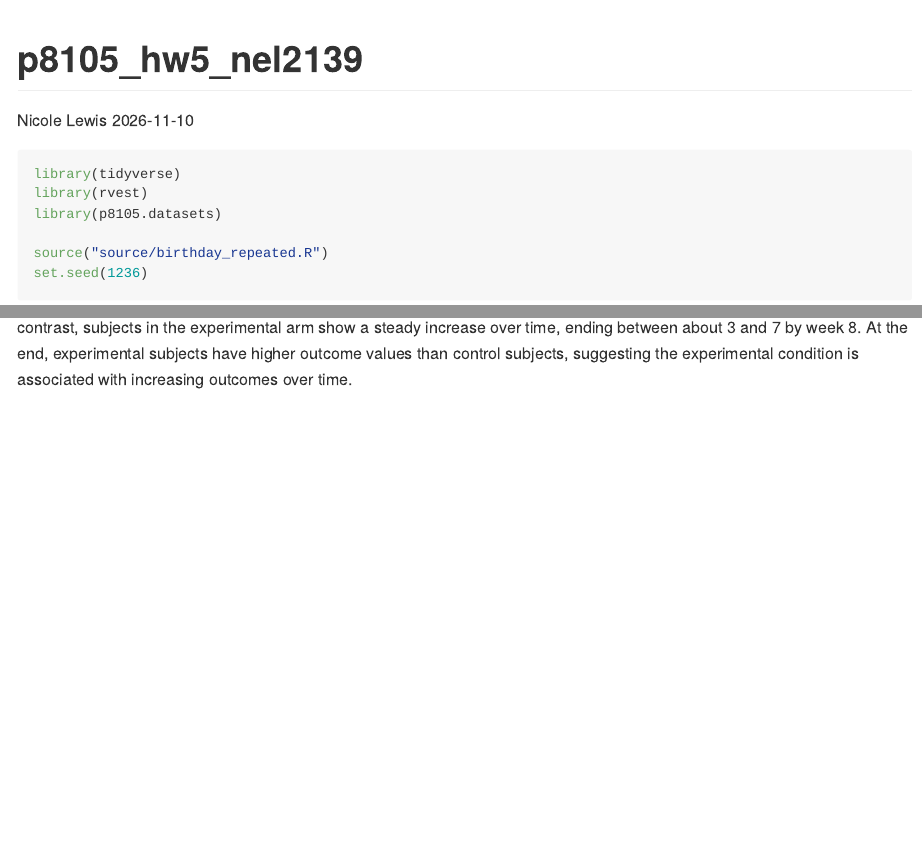
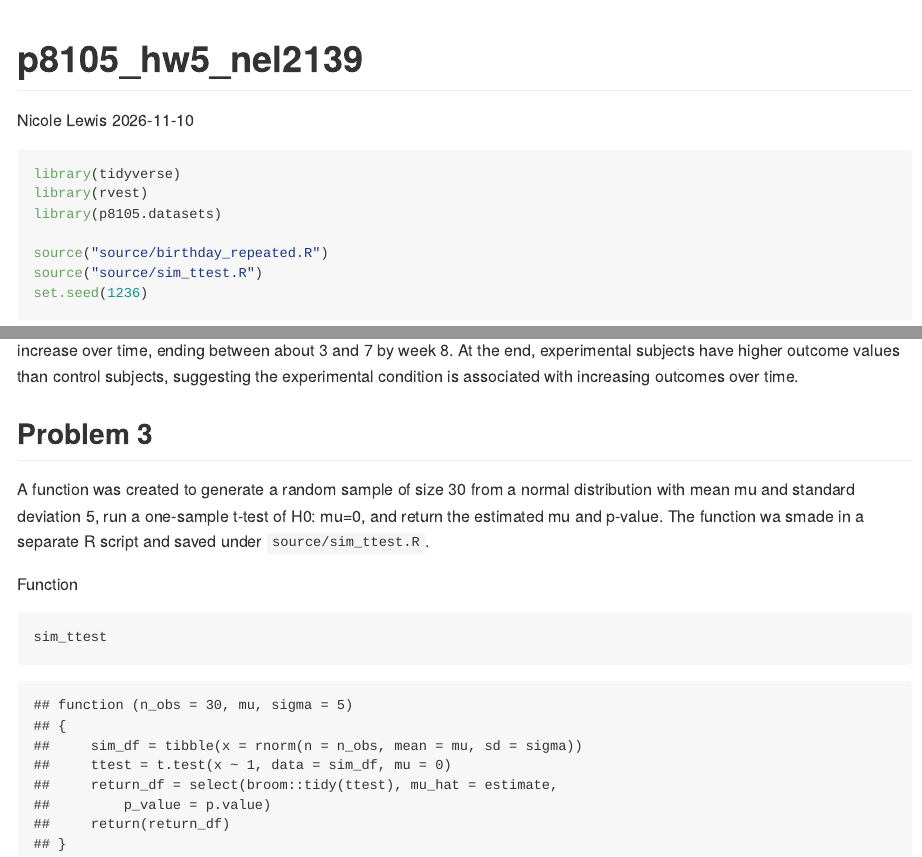
Before and after one commit to nicolelewis2139/p8105_hw5_nel2139, an R Markdown document (p8105_hw5_nel2139.Rmd): the page in a window 1100 px wide, from its top, and a second part further down, joined at a grey line. The pictures show the output file p8105_hw5_nel2139.md that the author committed with the source, drawn offline in the style of GitHub.

Commit message:
generate function - prob 3

````diff
--- a/p8105_hw5_nel2139.Rmd
+++ b/p8105_hw5_nel2139.Rmd
@@ -31,6 +31,7 @@ library(rvest)
 library(p8105.datasets)
 
 source("source/birthday_repeated.R")
+source("source/sim_ttest.R")
 set.seed(1236)
 ```
 
@@ -125,3 +126,13 @@ tidy_df |>
 ```
 
 At week 1, the two arms start at similar values, with outcomes roughly between -1 and 4, though the values are more spread out in the experimental group. Over the 8 weeks, subjects in the control arm show no clear trend, their outcomes fluctuate between about -2 and 4 and end near where they started. In contrast, subjects in the experimental arm show a steady increase over time, ending between about 3 and 7 by week 8. At the end, experimental subjects have higher outcome values than control subjects, suggesting the experimental condition is associated with increasing outcomes over time.
+
+## Problem 3
+
+A function was created to generate a random sample of size 30 from a normal distribution with mean mu and standard deviation 5, run a one-sample t-test of H0: mu=0, and return the estimated mu and p-value. The function wa smade in a separate R script and saved under `source/sim_ttest.R`.
+
+Function
+
+```{r}
+sim_ttest
+```
--- /dev/null
+++ b/source/sim_ttest.R
@@ -0,0 +1,15 @@
+sim_ttest = function(n_obs = 30, mu, sigma = 5) {
+
+  sim_df =
+    tibble(
+      x = rnorm(n = n_obs, mean = mu, sd = sigma)
+    )
+
+  ttest = t.test(x ~ 1, data = sim_df, mu = 0)
+
+  return_df =
+    broom::tidy(ttest) |>
+    select(mu_hat = estimate, p_value = p.value)
+
+  return(return_df)
+}
````
Also changed, not shown: p8105_hw5_nel2139.md, 1 other file.
